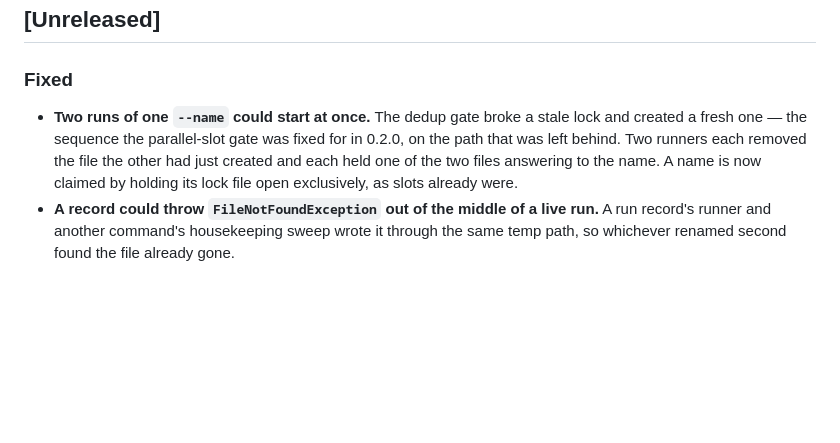
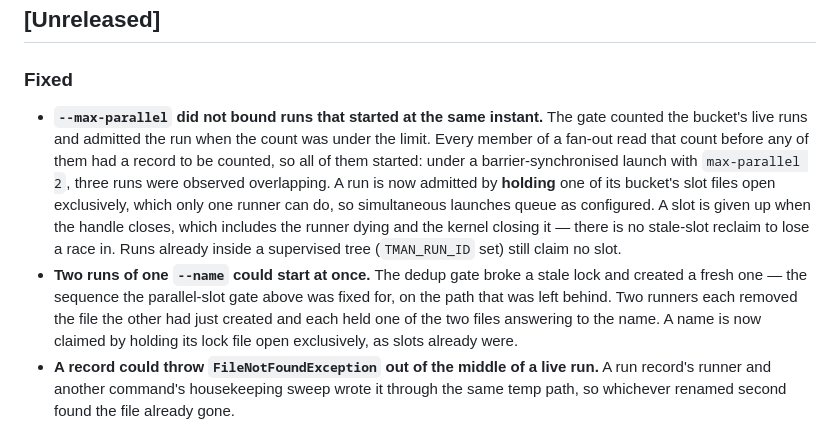
Before and after one commit to standardbeagle/tman, a Markdown page: CHANGELOG.md, the part around the change. Drawn GitHub-style; blank space fills up the shorter version.

Commit message:
docs(changelog): record that simultaneous launches are now actually gated
The atomic-slot-claim fix landed after 0.2.0 and had no changelog entry at
all, so the one user-visible consequence went unrecorded: a fan-out that
starts several runs at the same instant is now bounded by max-parallel,
where before every racer read the same live-run count and all of them
started. Users who worked around the old behavior need to know it changed.

Also corrects the dedup entry, which credited the parallel-slot fix to
0.2.0. It is in this same unreleased section, three commits earlier.

worktrack-task: 01KYDHRB14BRZDD9DEJMWYQN35
worktrack-workflow: 01KYE6XDFGS53SG1E5GGF9FKKD

```diff
--- a/CHANGELOG.md
+++ b/CHANGELOG.md
@@ -10,10 +10,19 @@ below 1.0, behavior changes land in minor releases.
 
 ### Fixed
 
+- **`--max-parallel` did not bound runs that started at the same instant.** The gate counted the
+  bucket's live runs and admitted the run when the count was under the limit. Every member of a
+  fan-out read that count before any of them had a record to be counted, so all of them started:
+  under a barrier-synchronised launch with `max-parallel 2`, three runs were observed overlapping.
+  A run is now admitted by **holding** one of its bucket's slot files open exclusively, which only
+  one runner can do, so simultaneous launches queue as configured. A slot is given up when the
+  handle closes, which includes the runner dying and the kernel closing it — there is no stale-slot
+  reclaim to lose a race in. Runs already inside a supervised tree (`TMAN_RUN_ID` set) still claim
+  no slot.
 - **Two runs of one `--name` could start at once.** The dedup gate broke a stale lock and created
-  a fresh one — the sequence the parallel-slot gate was fixed for in 0.2.0, on the path that was
-  left behind. Two runners each removed the file the other had just created and each held one of
-  the two files answering to the name. A name is now claimed by holding its lock file open
+  a fresh one — the sequence the parallel-slot gate above was fixed for, on the path that was left
+  behind. Two runners each removed the file the other had just created and each held one of the
+  two files answering to the name. A name is now claimed by holding its lock file open
   exclusively, as slots already were.
 - **A record could throw `FileNotFoundException` out of the middle of a live run.** A run record's
   runner and another command's housekeeping sweep wrote it through the same temp path, so
```
